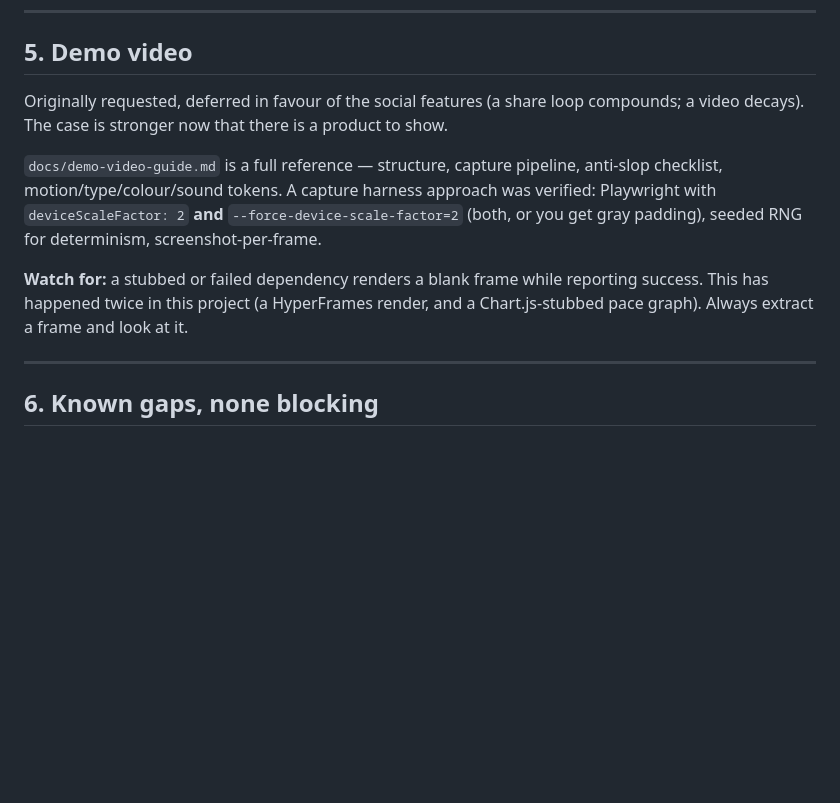
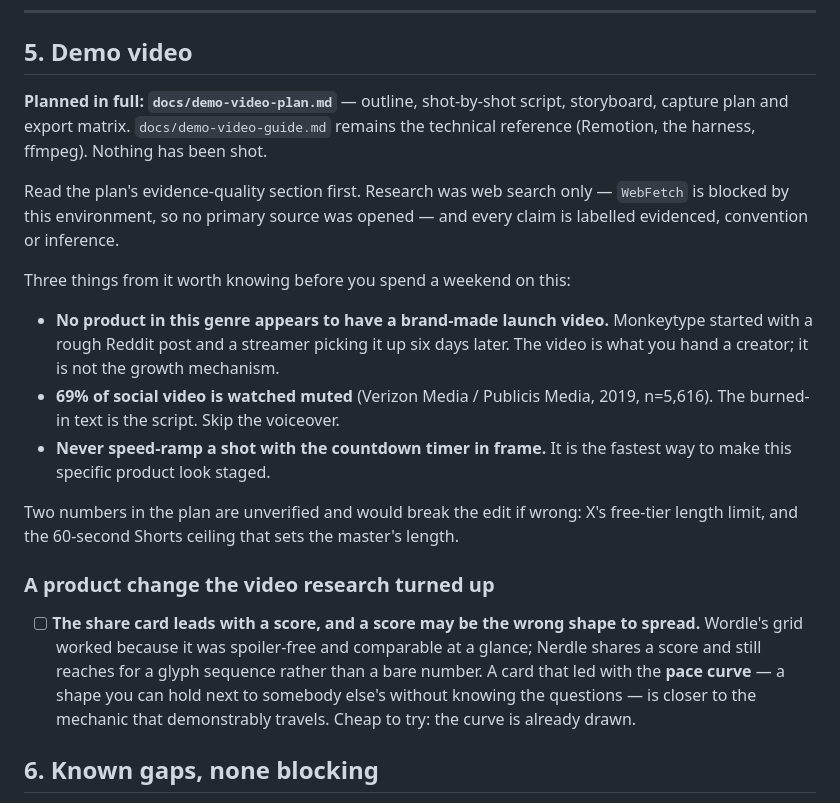
Before and after one commit to YYZ-CR/zetamac-trainer, a Markdown page: docs/TODO.md, the part around the change. GitHub-like rendering; blank space fills up the shorter version.

Commit message:
Point the work list at the video plan, and log what its research turned up
Including one product change it surfaced: the share card leads with a score,
and the mechanic that demonstrably spreads is a shape you can compare at a
glance without knowing the questions. The pace curve is already drawn.

```diff
--- a/docs/TODO.md
+++ b/docs/TODO.md
@@ -155,21 +155,36 @@ Two things not to "simplify" later:
 
 ## 5. Demo video
 
-Originally requested, deferred in favour of the social features (a share loop
-compounds; a video decays). The case is stronger now that there is a product to
-show.
+**Planned in full: `docs/demo-video-plan.md`** — outline, shot-by-shot script,
+storyboard, capture plan and export matrix. `docs/demo-video-guide.md` remains the
+technical reference (Remotion, the harness, ffmpeg). Nothing has been shot.
 
-`docs/demo-video-guide.md` is a full reference — structure, capture pipeline,
-anti-slop checklist, motion/type/colour/sound tokens. A capture harness approach was
-verified: Playwright with `deviceScaleFactor: 2` **and**
-`--force-device-scale-factor=2` (both, or you get gray padding), seeded RNG for
-determinism, screenshot-per-frame.
+Read the plan's evidence-quality section first. Research was web search only —
+`WebFetch` is blocked by this environment, so no primary source was opened — and
+every claim is labelled evidenced, convention or inference.
 
-**Watch for:** a stubbed or failed dependency renders a blank frame while reporting
-success. This has happened twice in this project (a HyperFrames render, and a
-Chart.js-stubbed pace graph). Always extract a frame and look at it.
+Three things from it worth knowing before you spend a weekend on this:
 
----
+- **No product in this genre appears to have a brand-made launch video.**
+  Monkeytype started with a rough Reddit post and a streamer picking it up six days
+  later. The video is what you hand a creator; it is not the growth mechanism.
+- **69% of social video is watched muted** (Verizon Media / Publicis Media, 2019,
+  n=5,616). The burned-in text is the script. Skip the voiceover.
+- **Never speed-ramp a shot with the countdown timer in frame.** It is the fastest
+  way to make this specific product look staged.
+
+Two numbers in the plan are unverified and would break the edit if wrong: X's
+free-tier length limit, and the 60-second Shorts ceiling that sets the master's
+length.
+
+### A product change the video research turned up
+
+- [ ] **The share card leads with a score, and a score may be the wrong shape to
+      spread.** Wordle's grid worked because it was spoiler-free and comparable at a
+      glance; Nerdle shares a score and still reaches for a glyph sequence rather
+      than a bare number. A card that led with the **pace curve** — a shape you can
+      hold next to somebody else's without knowing the questions — is closer to the
+      mechanic that demonstrably travels. Cheap to try: the curve is already drawn.
 
 ## 6. Known gaps, none blocking
 
```
